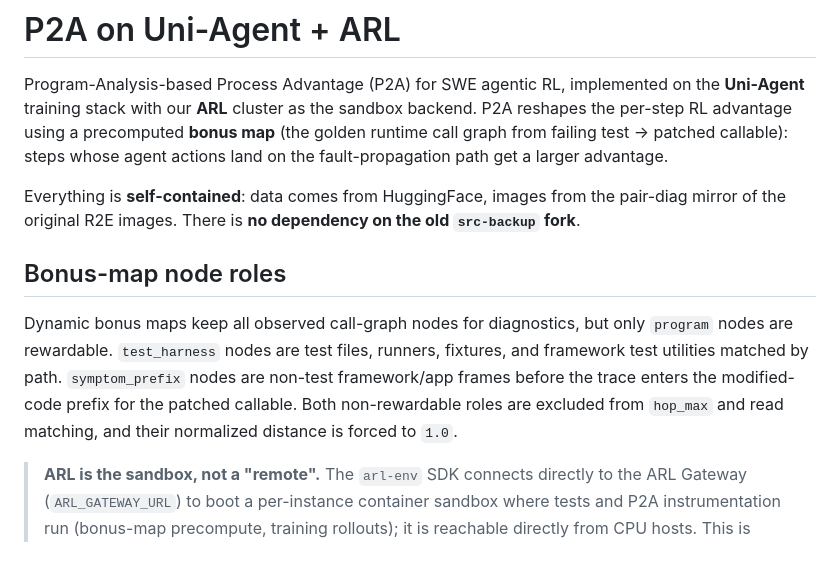
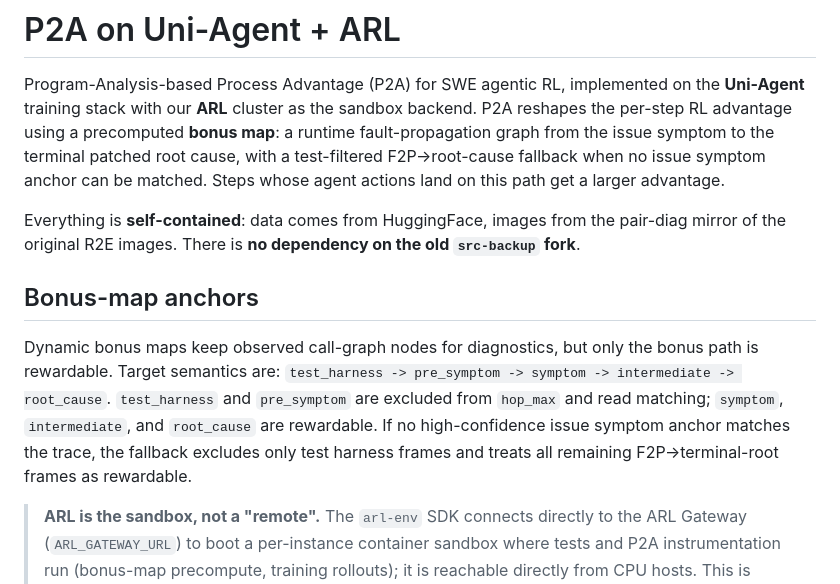
Before and after one commit to Siyuexi/TraceAnalyzer, a Markdown page: README.md, the part around the change. Rendered like a GitHub page; blank space fills up the shorter version.

Commit message:
docs: describe issue-anchored bonus maps

```diff
--- a/README.md
+++ b/README.md
@@ -2,22 +2,25 @@
 
 Program-Analysis-based Process Advantage (P2A) for SWE agentic RL, implemented on
 the **Uni-Agent** training stack with our **ARL** cluster as the sandbox backend.
-P2A reshapes the per-step RL advantage using a precomputed **bonus map** (the
-golden runtime call graph from failing test → patched callable): steps whose agent
-actions land on the fault-propagation path get a larger advantage.
+P2A reshapes the per-step RL advantage using a precomputed **bonus map**: a
+runtime fault-propagation graph from the issue symptom to the terminal patched
+root cause, with a test-filtered F2P→root-cause fallback when no issue symptom
+anchor can be matched. Steps whose agent actions land on this path get a larger
+advantage.
 
 Everything is **self-contained**: data comes from HuggingFace, images from the
 pair-diag mirror of the original R2E images. There is **no dependency on the old
 `src-backup` fork**.
 
-## Bonus-map node roles
+## Bonus-map anchors
 
-Dynamic bonus maps keep all observed call-graph nodes for diagnostics, but only
-`program` nodes are rewardable. `test_harness` nodes are test files, runners,
-fixtures, and framework test utilities matched by path. `symptom_prefix` nodes
-are non-test framework/app frames before the trace enters the modified-code
-prefix for the patched callable. Both non-rewardable roles are excluded from
-`hop_max` and read matching, and their normalized distance is forced to `1.0`.
+Dynamic bonus maps keep observed call-graph nodes for diagnostics, but only the
+bonus path is rewardable. Target semantics are:
+`test_harness -> pre_symptom -> symptom -> intermediate -> root_cause`.
+`test_harness` and `pre_symptom` are excluded from `hop_max` and read matching;
+`symptom`, `intermediate`, and `root_cause` are rewardable. If no high-confidence
+issue symptom anchor matches the trace, the fallback excludes only test harness
+frames and treats all remaining F2P→terminal-root frames as rewardable.
 
 > **ARL is the sandbox, not a "remote".** The `arl-env` SDK connects directly to the
 > ARL Gateway (`ARL_GATEWAY_URL`) to boot a per-instance container sandbox where tests
```
